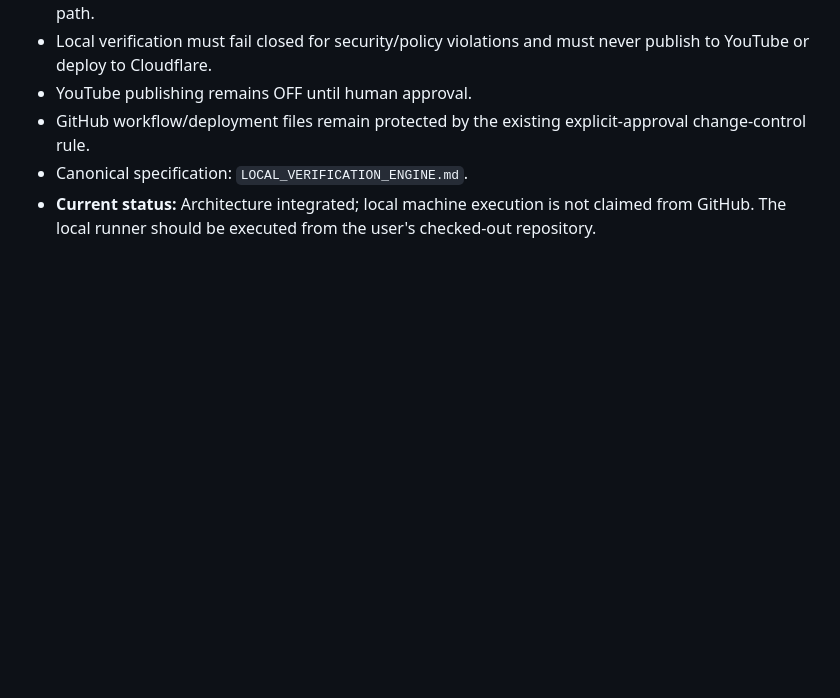
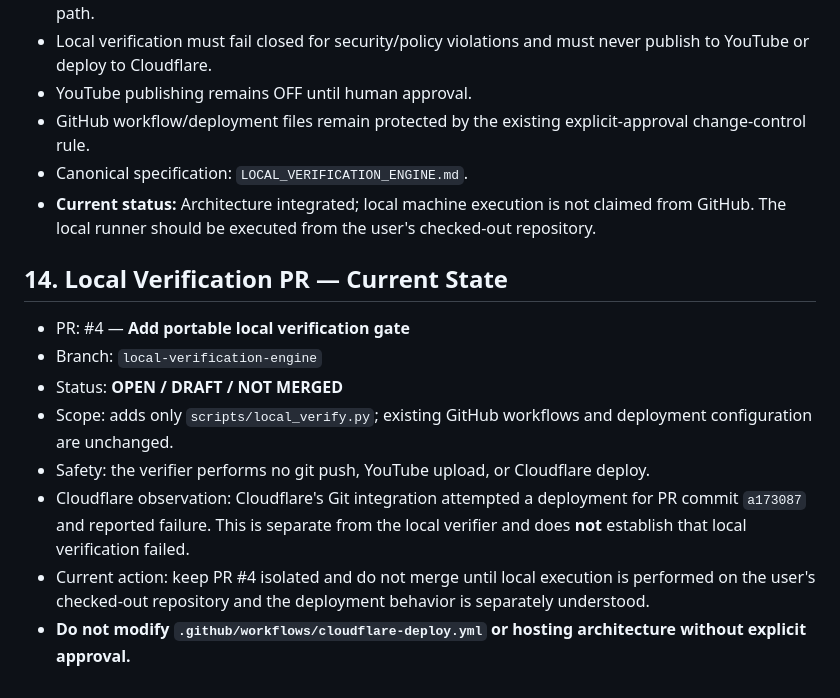
Before and after one commit to hidayattubeofficial-ai/-, a Markdown page: PROJECT_NOTEBOOK.md, the part around the change. Rendered like a GitHub page; blank space fills up the shorter version.

Commit message:
Document Local Verification PR and Cloudflare branch deployment state

```diff
--- a/PROJECT_NOTEBOOK.md
+++ b/PROJECT_NOTEBOOK.md
@@ -307,3 +307,15 @@ Add every important future change here.
 - GitHub workflow/deployment files remain protected by the existing explicit-approval change-control rule.
 - Canonical specification: `LOCAL_VERIFICATION_ENGINE.md`.
 - **Current status:** Architecture integrated; local machine execution is not claimed from GitHub. The local runner should be executed from the user's checked-out repository.
+
+
+## 14. Local Verification PR — Current State
+
+- PR: #4 — **Add portable local verification gate**
+- Branch: `local-verification-engine`
+- Status: **OPEN / DRAFT / NOT MERGED**
+- Scope: adds only `scripts/local_verify.py`; existing GitHub workflows and deployment configuration are unchanged.
+- Safety: the verifier performs no git push, YouTube upload, or Cloudflare deploy.
+- Cloudflare observation: Cloudflare's Git integration attempted a deployment for PR commit `a173087` and reported failure. This is separate from the local verifier and does **not** establish that local verification failed.
+- Current action: keep PR #4 isolated and do not merge until local execution is performed on the user's checked-out repository and the deployment behavior is separately understood.
+- **Do not modify `.github/workflows/cloudflare-deploy.yml` or hosting architecture without explicit approval.**
```
